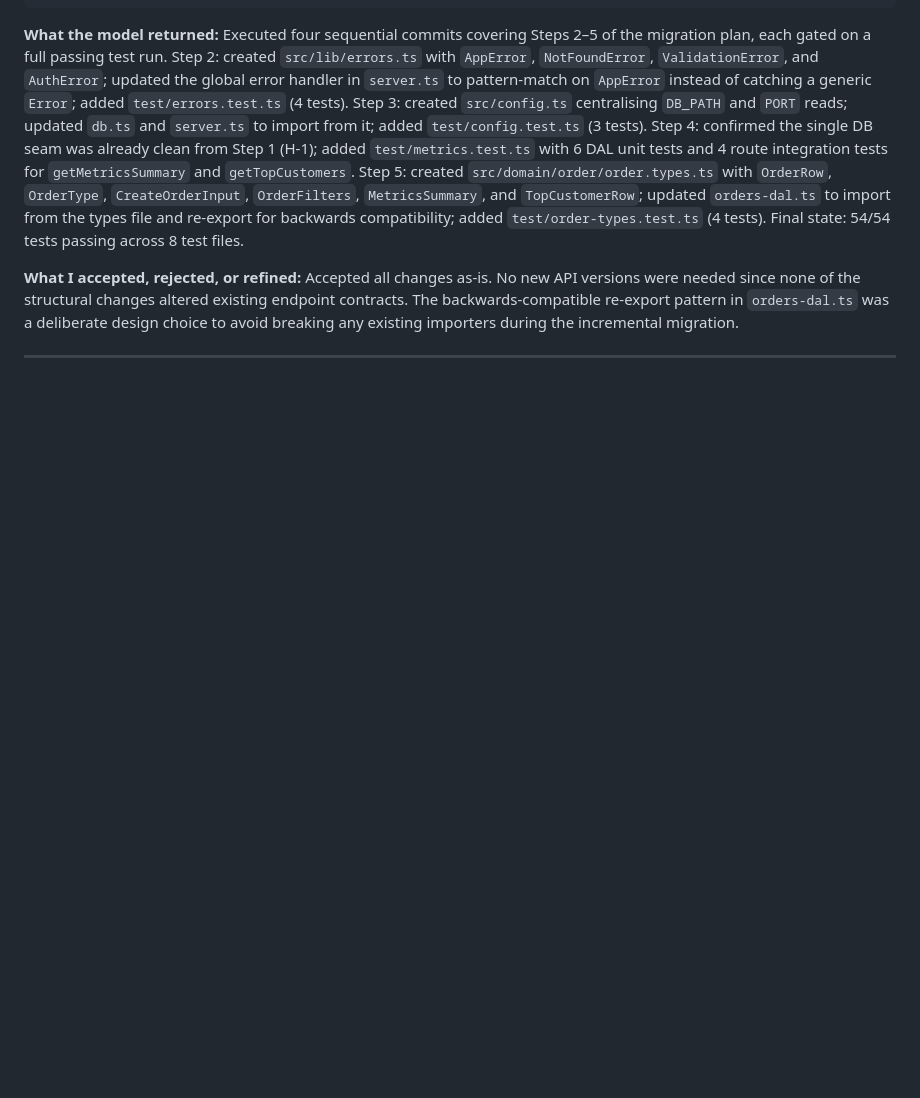
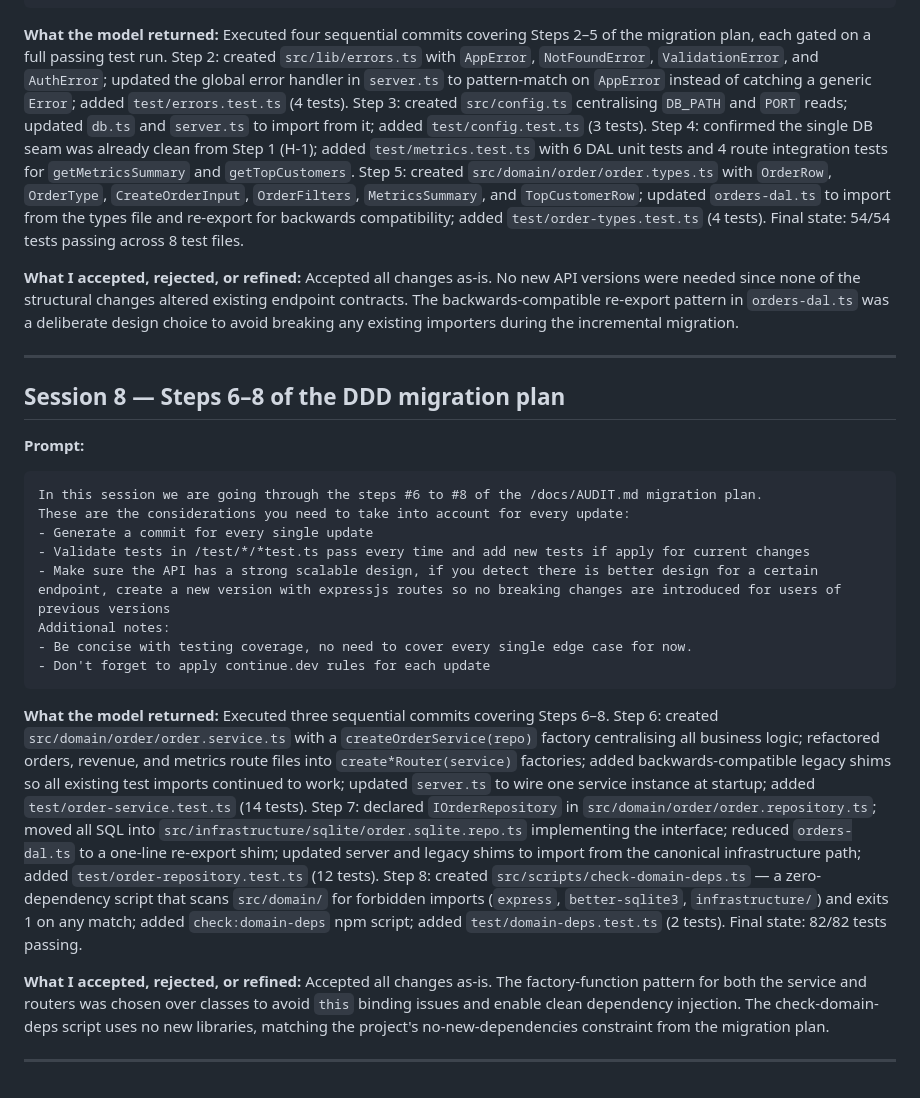
Before and after one commit to metabaronespinosa/recruiting-challenge, a Markdown page: prompt_history.md, the part around the change. Drawn GitHub-style; blank space fills up the shorter version.

Commit message:
docs: update decision_log and prompt_history for session 8 (steps 6-8)

````diff
--- a/prompt_history.md
+++ b/prompt_history.md
@@ -189,3 +189,25 @@ Executed four sequential commits covering Steps 2–5 of the migration plan, eac
 Accepted all changes as-is. No new API versions were needed since none of the structural changes altered existing endpoint contracts. The backwards-compatible re-export pattern in `orders-dal.ts` was a deliberate design choice to avoid breaking any existing importers during the incremental migration.
 
 ---
+
+## Session 8 — Steps 6–8 of the DDD migration plan
+
+**Prompt:**
+```
+In this session we are going through the steps #6 to #8 of the /docs/AUDIT.md migration plan.
+These are the considerations you need to take into account for every update:
+- Generate a commit for every single update
+- Validate tests in /test/*/*test.ts pass every time and add new tests if apply for current changes
+- Make sure the API has a strong scalable design, if you detect there is better design for a certain endpoint, create a new version with expressjs routes so no breaking changes are introduced for users of previous versions
+Additional notes:
+- Be concise with testing coverage, no need to cover every single edge case for now.
+- Don't forget to apply continue.dev rules for each update
+```
+
+**What the model returned:**
+Executed three sequential commits covering Steps 6–8. Step 6: created `src/domain/order/order.service.ts` with a `createOrderService(repo)` factory centralising all business logic; refactored orders, revenue, and metrics route files into `create*Router(service)` factories; added backwards-compatible legacy shims so all existing test imports continued to work; updated `server.ts` to wire one service instance at startup; added `test/order-service.test.ts` (14 tests). Step 7: declared `IOrderRepository` in `src/domain/order/order.repository.ts`; moved all SQL into `src/infrastructure/sqlite/order.sqlite.repo.ts` implementing the interface; reduced `orders-dal.ts` to a one-line re-export shim; updated server and legacy shims to import from the canonical infrastructure path; added `test/order-repository.test.ts` (12 tests). Step 8: created `src/scripts/check-domain-deps.ts` — a zero-dependency script that scans `src/domain/` for forbidden imports (`express`, `better-sqlite3`, `infrastructure/`) and exits 1 on any match; added `check:domain-deps` npm script; added `test/domain-deps.test.ts` (2 tests). Final state: 82/82 tests passing.
+
+**What I accepted, rejected, or refined:**
+Accepted all changes as-is. The factory-function pattern for both the service and routers was chosen over classes to avoid `this` binding issues and enable clean dependency injection. The check-domain-deps script uses no new libraries, matching the project's no-new-dependencies constraint from the migration plan.
+
+---
````
Also changed, not shown: decision_log.md (+20 -3 lines).
